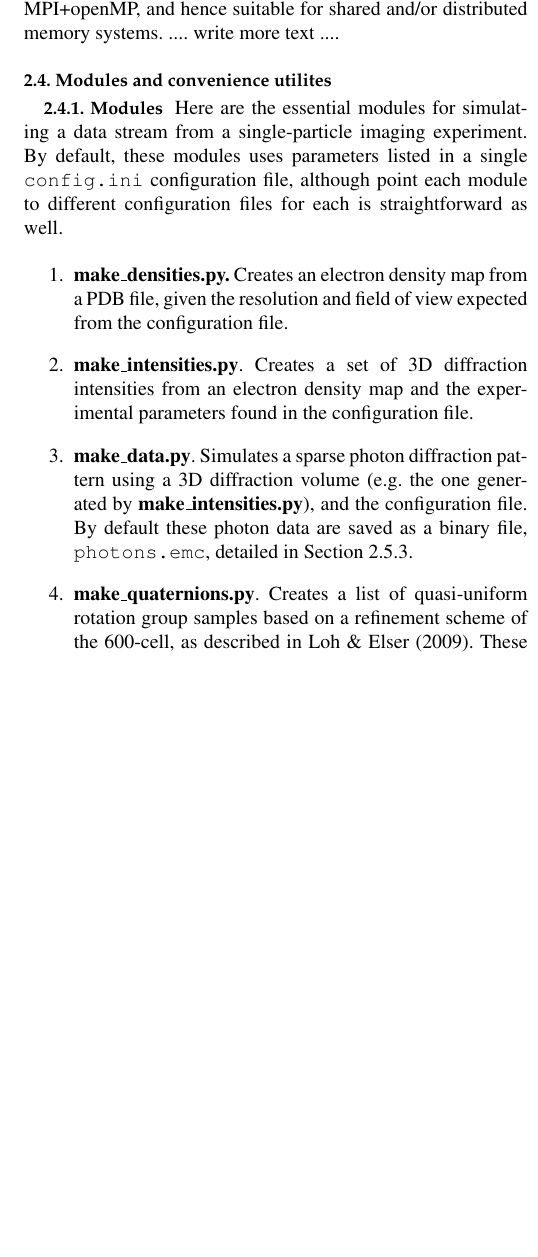
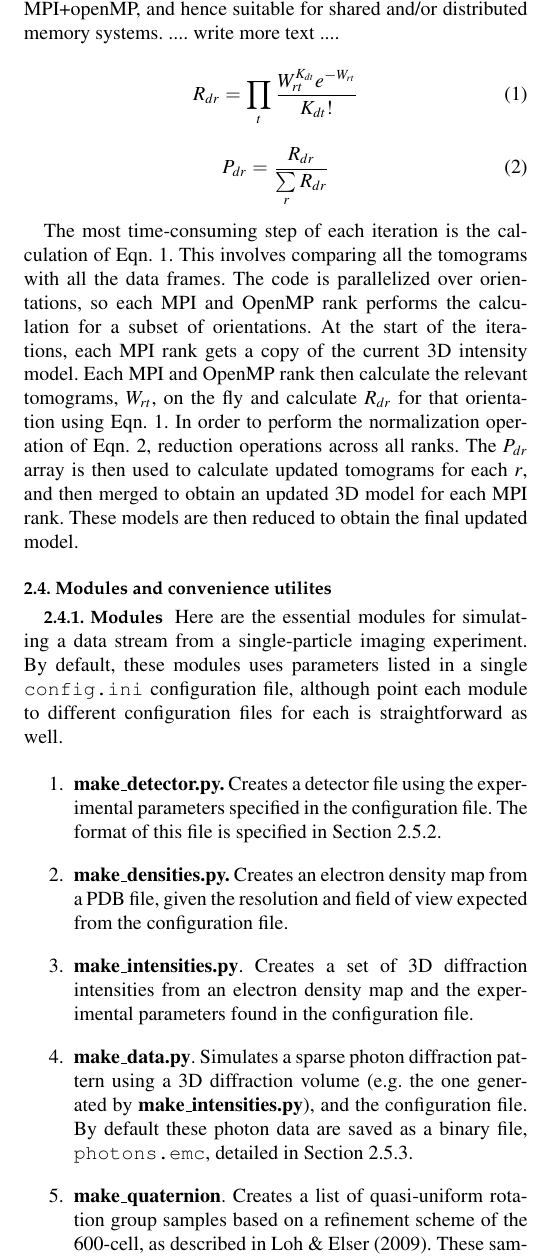
Before and after one commit to duaneloh/Dragonfly, a LaTeX document (paper/EMC.tex): part of one column of page 2 of 4 before the commit and part of one column of page 2 of 5 after it, cut so that both start at the same text, the shorter picture padded with empty space. Compiled offline with pdfLaTeX.

Commit message:
paper: Started writing EMC implementation stuff

```diff
--- a/paper/EMC.tex
+++ b/paper/EMC.tex
@@ -146,16 +146,29 @@ Discuss the data stream simulator.
 Here, the EMC algorithm is implemented with hybrid MPI+openMP, and hence suitable for shared and/or distributed memory systems.
 .... write more text ....
 
+\begin{equation}
+R_{dr} = \prod_t \frac{W_{rt}^{K_{dt}} e^{-W_{rt}}}{K_{dt}!}
+\label{eqn:probnumr}
+\end{equation}
+
+\begin{equation}
+P_{dr} = \frac{R_{dr}}{\sum\limits_r R_{dr}}
+\label{eqn:prob}
+\end{equation}
+
+The most time-consuming step of each iteration is the calculation of Eqn.~\ref{eqn:probnumr}. This involves comparing all the tomograms with all the data frames. The code is parallelized over orientations, so each MPI and OpenMP rank performs the calculation for a subset of orientations. At the start of the iterations, each MPI rank gets a copy of the current 3D intensity model. Each MPI and OpenMP rank then calculate the relevant tomograms, $W_{rt}$, on the fly and calculate $R_{dr}$ for that orientation using Eqn.~\ref{eqn:probnumr}. In order to perform the normalization operation of Eqn.~\ref{eqn:prob}, reduction operations across all ranks. The $P_{dr}$ array is then used to calculate updated tomograms for each $r$, and then merged to obtain an updated 3D model for each MPI rank. These models are then reduced to obtain the final updated model.
+
 \subsection{Modules and convenience utilites}
 \label{subsec:mod+utils}
 \subsubsection{Modules}
 Here are the essential modules for simulating a data stream from a single-particle imaging experiment. By default, these modules uses parameters listed in a single \texttt{config.ini} configuration file, although point each module to different configuration files for each is straightforward as well.
 
 \begin{enumerate}
+\item{\bf make\_detector.py.} Creates a detector file using the experimental parameters specified in the configuration file. The format of this file is specified in Section~\ref{subsec:detector}.
 \item{\bf make\_densities.py.} Creates an electron density map from a PDB file, given the resolution and field of view expected from the configuration file.
 \item{\bf make\_intensities.py}. Creates a set of 3D diffraction intensities from an electron density map and the experimental parameters found in the configuration file.
 \item{\bf make\_data.py}. Simulates a sparse photon diffraction pattern using a 3D diffraction volume (e.g. the one generated by {\bf make\_intensities.py}), and the configuration file. By default these photon data are saved as a binary file, \texttt{photons.emc}, detailed in Section~\ref{subsec:emcformat}.
-\item{\bf make\_quaternions.py}. Creates a list of quasi-uniform rotation group samples based on a refinement scheme of the 600-cell, as described in \citeasnoun{loh2009}. These samples are used by the {\bf emc} reconstruction algorithm, as instructed by the \texttt{config.ini} configuration file.
+\item{\bf make\_quaternion}. Creates a list of quasi-uniform rotation group samples based on a refinement scheme of the 600-cell, as described in \citeasnoun{loh2009}. These samples are used by the {\bf emc} reconstruction algorithm, as instructed by the \texttt{config.ini} configuration file.
 \end{enumerate}
 
 \subsubsection{Convenience utilities}
```
Also changed, not shown: paper/flowchart.pdf (deleted), paper/EMC.tex (2 more changed lines).
